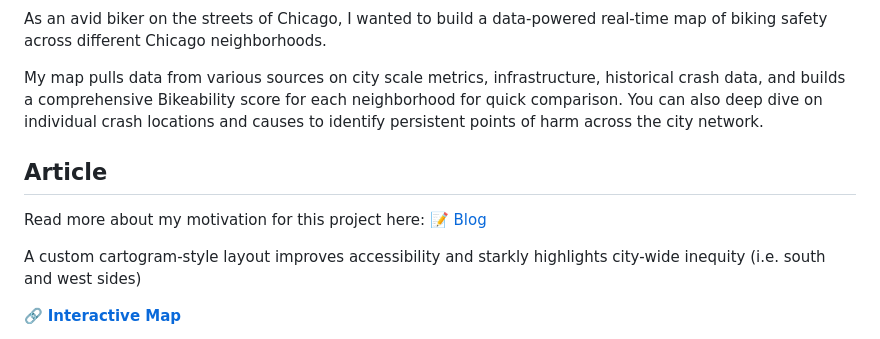
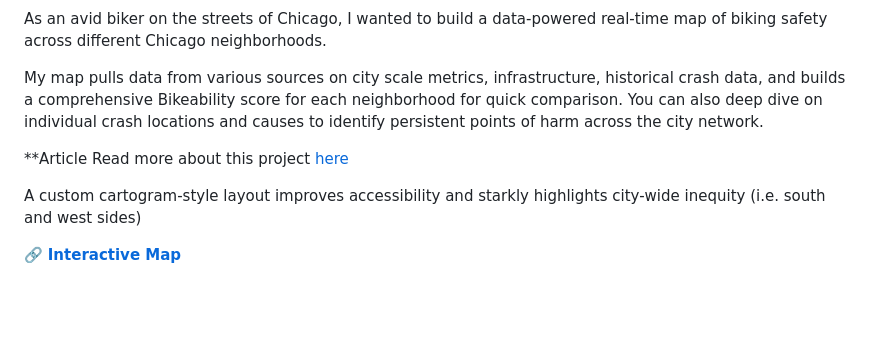
Before and after one commit to s-vishnoi/chicago-bikeability-map, a Markdown page: README.md, the part around the change. Drawn GitHub-style; blank space fills up the shorter version.

```diff
--- a/README.md
+++ b/README.md
@@ -7,8 +7,8 @@ As an avid biker on the streets of Chicago, I wanted to build a data-powered rea
 My map pulls data from various sources on city scale metrics, infrastructure, historical crash data, and builds a comprehensive Bikeability score for each neighborhood for quick comparison. You can also deep dive on individual crash locations and causes to identify persistent points of harm across the city network.
 
 
-## Article
-Read more about my motivation for this project here: 📝 [Blog](https://medium.com/@s-vishnoi/riding-upstream-the-windy-city-113a6a8415a9)
+**Article
+Read more about this project [here](https://medium.com/@s-vishnoi/riding-upstream-the-windy-city-113a6a8415a9)
 
 
 A custom cartogram-style layout improves accessibility and starkly highlights city-wide inequity (i.e. south and west sides)
```
